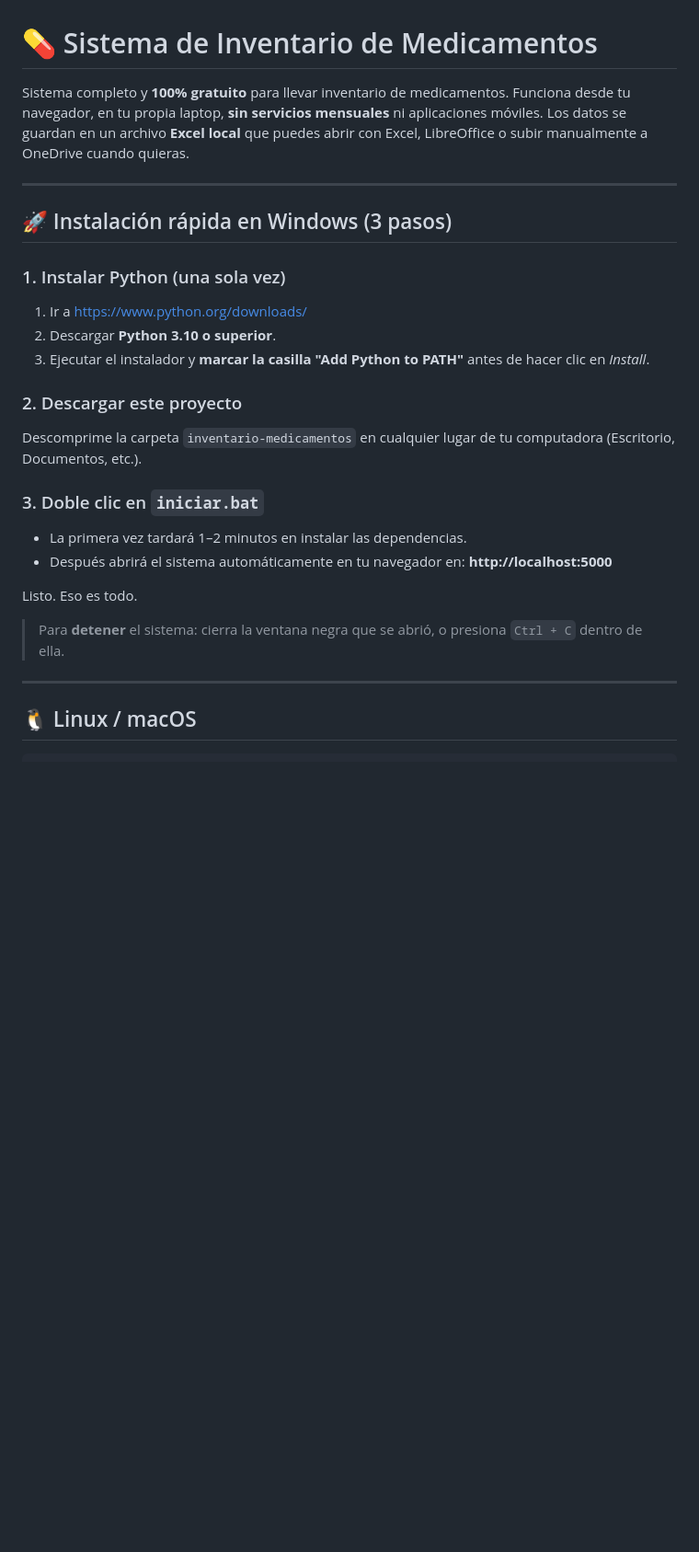
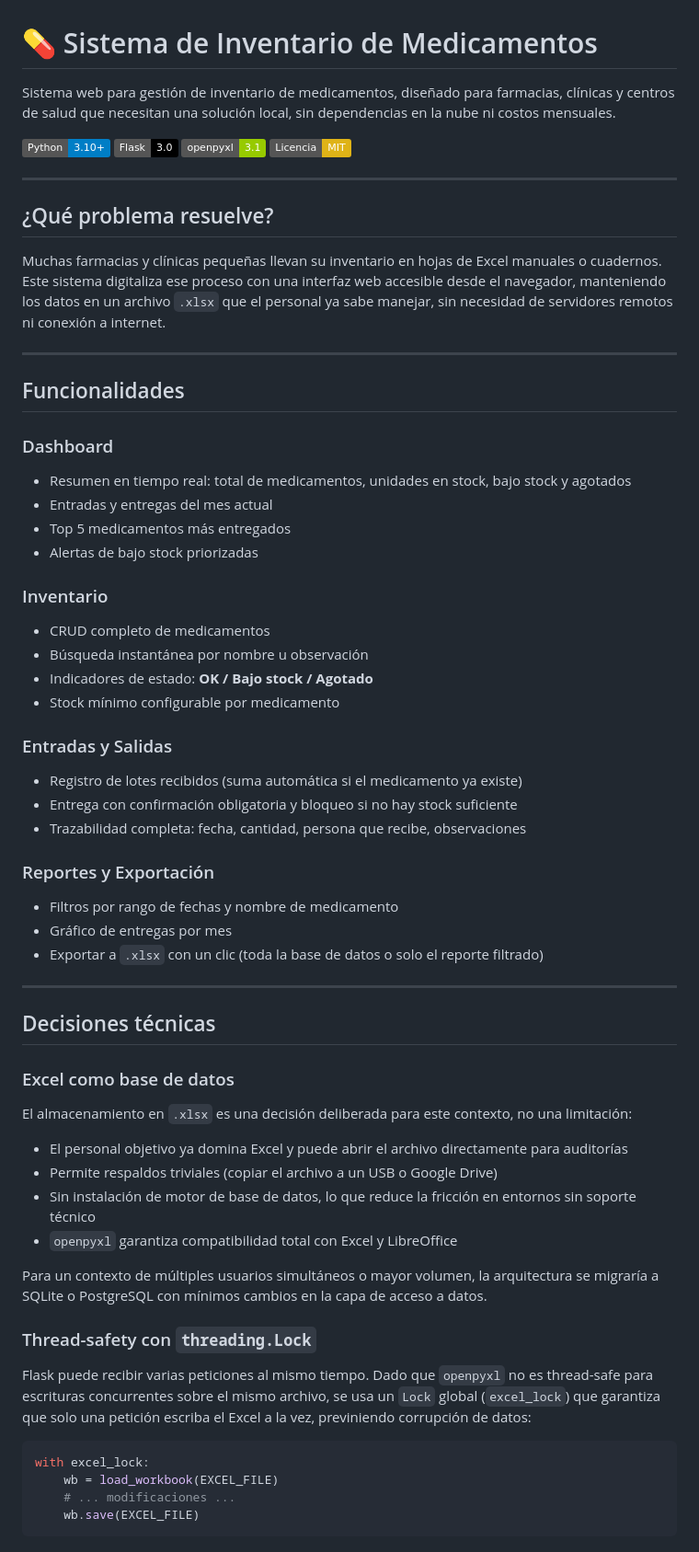
Before and after one commit to munozgonzalezmarvinalexander-ai/inventario-medicamentos, a Markdown page: README.md, the part around one of its changes. Shown at 92% size. GitHub-like rendering; badges without logos; blank space fills up the shorter version.

Commit message:
docs: mejorar README con decisiones técnicas y enfoque de portafolio

````diff
--- a/README.md
+++ b/README.md
@@ -1,38 +1,65 @@
 # 💊 Sistema de Inventario de Medicamentos
 
-Sistema completo y **100% gratuito** para llevar inventario de medicamentos.
-Funciona desde tu navegador, en tu propia laptop, **sin servicios mensuales** ni
-aplicaciones móviles. Los datos se guardan en un archivo **Excel local** que
-puedes abrir con Excel, LibreOffice o subir manualmente a OneDrive cuando
-quieras.
+Sistema web para gestión de inventario de medicamentos, diseñado para farmacias, clínicas y centros de salud que necesitan una solución local, sin dependencias en la nube ni costos mensuales.
+
+[![Python](https://img.shields.io/badge/Python-3.10+-blue.svg)](https://python.org)
+[![Flask](https://img.shields.io/badge/Flask-3.0-black.svg)](https://flask.palletsprojects.com)
+[![openpyxl](https://img.shields.io/badge/openpyxl-3.1-green.svg)](https://openpyxl.readthedocs.io)
+[![License](https://img.shields.io/badge/Licencia-MIT-yellow.svg)](LICENSE)
 
 ---
 
-## 🚀 Instalación rápida en Windows (3 pasos)
+## ¿Qué problema resuelve?
 
-### 1. Instalar Python (una sola vez)
-
-1. Ir a https://www.python.org/downloads/
-2. Descargar **Python 3.10 o superior**.
-3. Ejecutar el instalador y **marcar la casilla "Add Python to PATH"**
-   antes de hacer clic en *Install*.
-
-### 2. Descargar este proyecto
-
-Descomprime la carpeta `inventario-medicamentos` en cualquier lugar de tu
-computadora (Escritorio, Documentos, etc.).
-
-### 3. Doble clic en `iniciar.bat`
-
-- La primera vez tardará 1–2 minutos en instalar las dependencias.
-- Después abrirá el sistema automáticamente en tu navegador en:
-  **http://localhost:5000**
-
-Listo. Eso es todo.
-
-> Para **detener** el sistema: cierra la ventana negra que se abrió,
-> o presiona `Ctrl + C` dentro de ella.
+Muchas farmacias y clínicas pequeñas llevan su inventario en hojas de Excel manuales o cuadernos. Este sistema digitaliza ese proceso con una interfaz web accesible desde el navegador, manteniendo los datos en un archivo `.xlsx` que el personal ya sabe manejar, sin necesidad de servidores remotos ni conexión a internet.
 
 ---
 
-## 🐧 Linux / macOS
+## Funcionalidades
+
+### Dashboard
+- Resumen en tiempo real: total de medicamentos, unidades en stock, bajo stock y agotados
+- Entradas y entregas del mes actual
+- Top 5 medicamentos más entregados
+- Alertas de bajo stock priorizadas
+
+### Inventario
+- CRUD completo de medicamentos
+- Búsqueda instantánea por nombre u observación
+- Indicadores de estado: **OK / Bajo stock / Agotado**
+- Stock mínimo configurable por medicamento
+
+### Entradas y Salidas
+- Registro de lotes recibidos (suma automática si el medicamento ya existe)
+- Entrega con confirmación obligatoria y bloqueo si no hay stock suficiente
+- Trazabilidad completa: fecha, cantidad, persona que recibe, observaciones
+
+### Reportes y Exportación
+- Filtros por rango de fechas y nombre de medicamento
+- Gráfico de entregas por mes
+- Exportar a `.xlsx` con un clic (toda la base de datos o solo el reporte filtrado)
+
+---
+
+## Decisiones técnicas
+
+### Excel como base de datos
+El almacenamiento en `.xlsx` es una decisión deliberada para este contexto, no una limitación:
+
+- El personal objetivo ya domina Excel y puede abrir el archivo directamente para auditorías
+- Permite respaldos triviales (copiar el archivo a un USB o Google Drive)
+- Sin instalación de motor de base de datos, lo que reduce la fricción en entornos sin soporte técnico
+- `openpyxl` garantiza compatibilidad total con Excel y LibreOffice
+
+Para un contexto de múltiples usuarios simultáneos o mayor volumen, la arquitectura se migraría a SQLite o PostgreSQL con mínimos cambios en la capa de acceso a datos.
+
+### Thread-safety con `threading.Lock`
+Flask puede recibir varias peticiones al mismo tiempo. Dado que `openpyxl` no es thread-safe para escrituras concurrentes sobre el mismo archivo, se usa un `Lock` global (`excel_lock`) que garantiza que solo una petición escriba el Excel a la vez, previniendo corrupción de datos:
+
+```python
+with excel_lock:
+    wb = load_workbook(EXCEL_FILE)
+    # ... modificaciones ...
+    wb.save(EXCEL_FILE)
+```
+
````
Also changed, not shown: other parts of README.md (+100 -149 lines).
